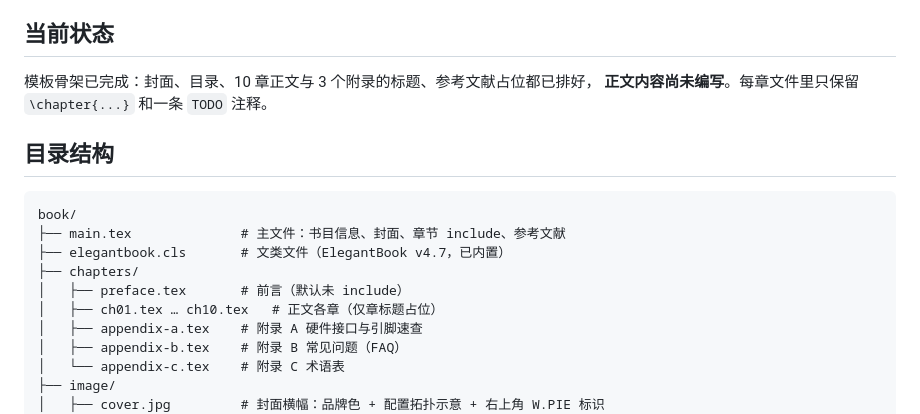
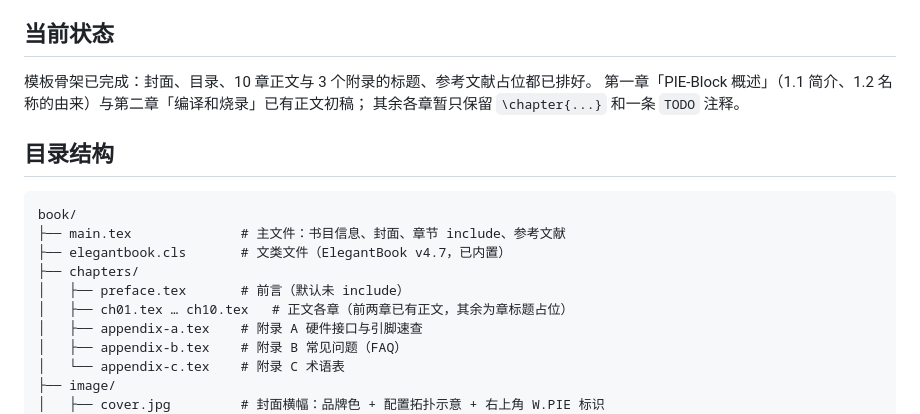
Before and after one commit to louqingjie/PIE-Block, a Markdown page: book/README.md, the part around the change. Rendered like a GitHub page.

Commit message:
docs(book): 更新教材当前撰写进度

```diff
--- a/book/README.md
+++ b/book/README.md
@@ -8,8 +8,9 @@
 
 ## 当前状态
 
-模板骨架已完成：封面、目录、10 章正文与 3 个附录的标题、参考文献占位都已排好，
-**正文内容尚未编写**。每章文件里只保留 `\chapter{...}` 和一条 `TODO` 注释。
+模板骨架已完成：封面、目录、10 章正文与 3 个附录的标题、参考文献占位都已排好。
+第一章「PIE-Block 概述」（1.1 简介、1.2 名称的由来）与第二章「编译和烧录」已有正文初稿；
+其余各章暂只保留 `\chapter{...}` 和一条 `TODO` 注释。
 
 ## 目录结构
 
@@ -19,7 +20,7 @@ book/
 ├── elegantbook.cls       # 文类文件（ElegantBook v4.7，已内置）
 ├── chapters/
 │   ├── preface.tex       # 前言（默认未 include）
-│   ├── ch01.tex … ch10.tex   # 正文各章（仅章标题占位）
+│   ├── ch01.tex … ch10.tex   # 正文各章（前两章已有正文，其余为章标题占位）
 │   ├── appendix-a.tex    # 附录 A 硬件接口与引脚速查
 │   ├── appendix-b.tex    # 附录 B 常见问题（FAQ）
 │   └── appendix-c.tex    # 附录 C 术语表
```
